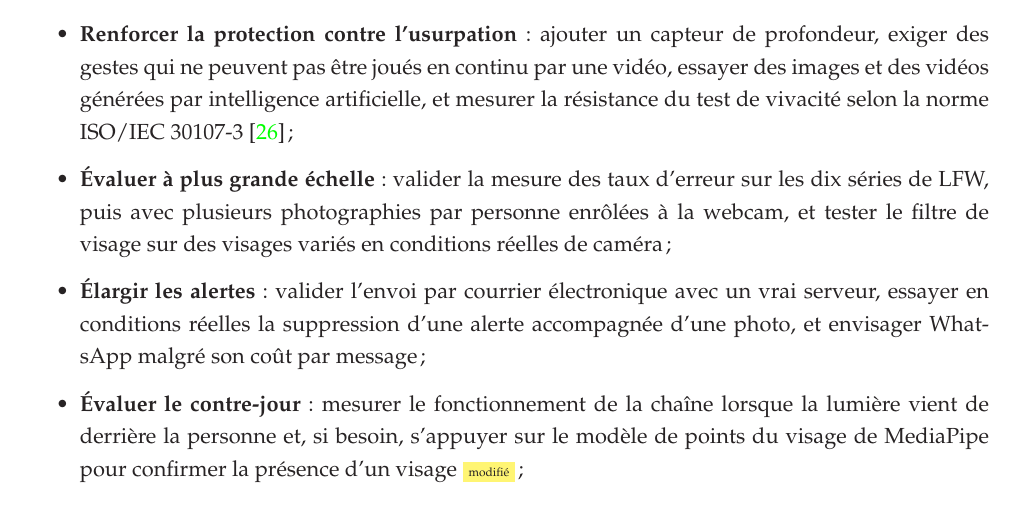
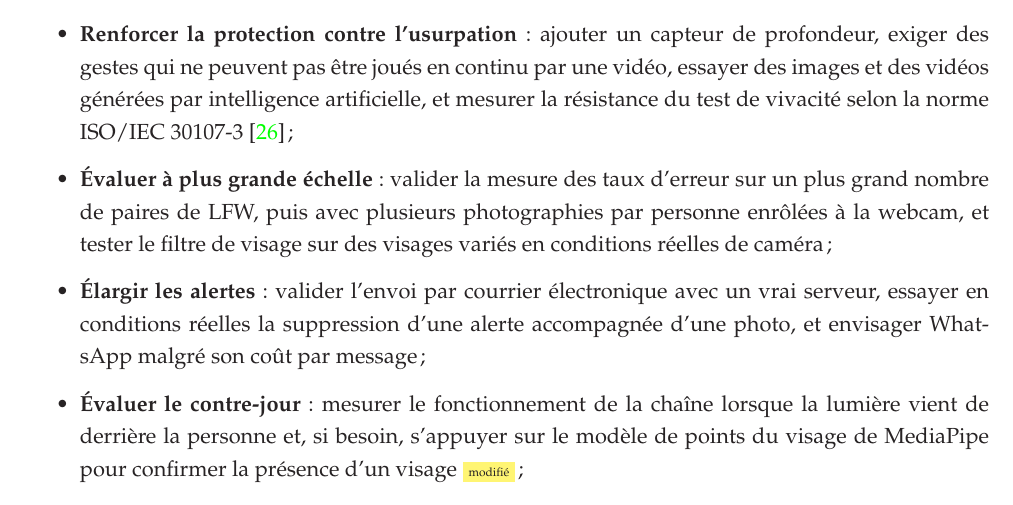
Before and after one commit to hantanHugues/Projet-de-vision-par-ordinateur---premi-re-version-stable-de-renaissance-faciale-d-intru-, a LaTeX document (memoire/memoire.tex, which reads memoire/3-partie/1-fichier.tex): part of page 64 of 75, cut so that both start at the same text. Compiled offline with pdfLaTeX.

Commit message:
Perspectives : formulation de la validation sur LFW précisée
Co-Authored-By: Claude Sonnet 5.5 <noreply@anthropic.com>
Claude-Session: https://claude.ai/code/session_01KmXJa1iZhnGo3Sq6q2bVcr

```diff
--- a/memoire/3-partie/1-fichier.tex
+++ b/memoire/3-partie/1-fichier.tex
@@ -539,7 +539,7 @@ Les suites du travail s'articulent autour des axes suivants :
   \item \textbf{Prévoir un mode dégradé} : si le flux vidéo est coupé, éteint ou illisible, activer automatiquement le lecteur d'empreinte pour que les personnes autorisées puissent entrer pendant que le problème est résolu. Dans le fonctionnement actuel, le lecteur n'est sollicité qu'après une reconnaissance du visage ;
   \item \textbf{Transmettre le code de couplage} : l'afficher sur un écran \gls{lcd} ou l'envoyer par \gls{sms} grâce à un module \gls{gsm} dédié, au lieu du terminal du serveur ;
   \item \textbf{Renforcer la protection contre l'usurpation} : ajouter un capteur de profondeur, exiger des gestes qui ne peuvent pas être joués en continu par une vidéo, essayer des images et des vidéos générées par intelligence artificielle, et mesurer la résistance du test de vivacité selon la norme ISO/IEC 30107-3~\cite{iso30107} ;
-  \item \textbf{Évaluer à plus grande échelle} : valider la mesure des taux d'erreur sur les dix séries de LFW, puis avec plusieurs photographies par personne enrôlées à la webcam, et tester le filtre de visage sur des visages variés en conditions réelles de caméra ;
+  \item \textbf{Évaluer à plus grande échelle} : valider la mesure des taux d'erreur sur un plus grand nombre de paires de LFW, puis avec plusieurs photographies par personne enrôlées à la webcam, et tester le filtre de visage sur des visages variés en conditions réelles de caméra ;
   \item \textbf{Élargir les alertes} : valider l'envoi par courrier électronique avec un vrai serveur, essayer en conditions réelles la suppression d'une alerte accompagnée d'une photo, et envisager WhatsApp malgré son coût par message ;
   \item \textbf{Évaluer le contre-jour} : mesurer le fonctionnement de la chaîne lorsque la lumière vient de derrière la personne et, si besoin, s'appuyer sur le modèle de points du visage de MediaPipe pour confirmer la présence d'un visage\nouvmark{} ;
   \item \textbf{Alléger le calcul} : quantifier les modèles et porter le système sur un micro-ordinateur monocarte ;
```
Also changed, not shown: 1 other file.
